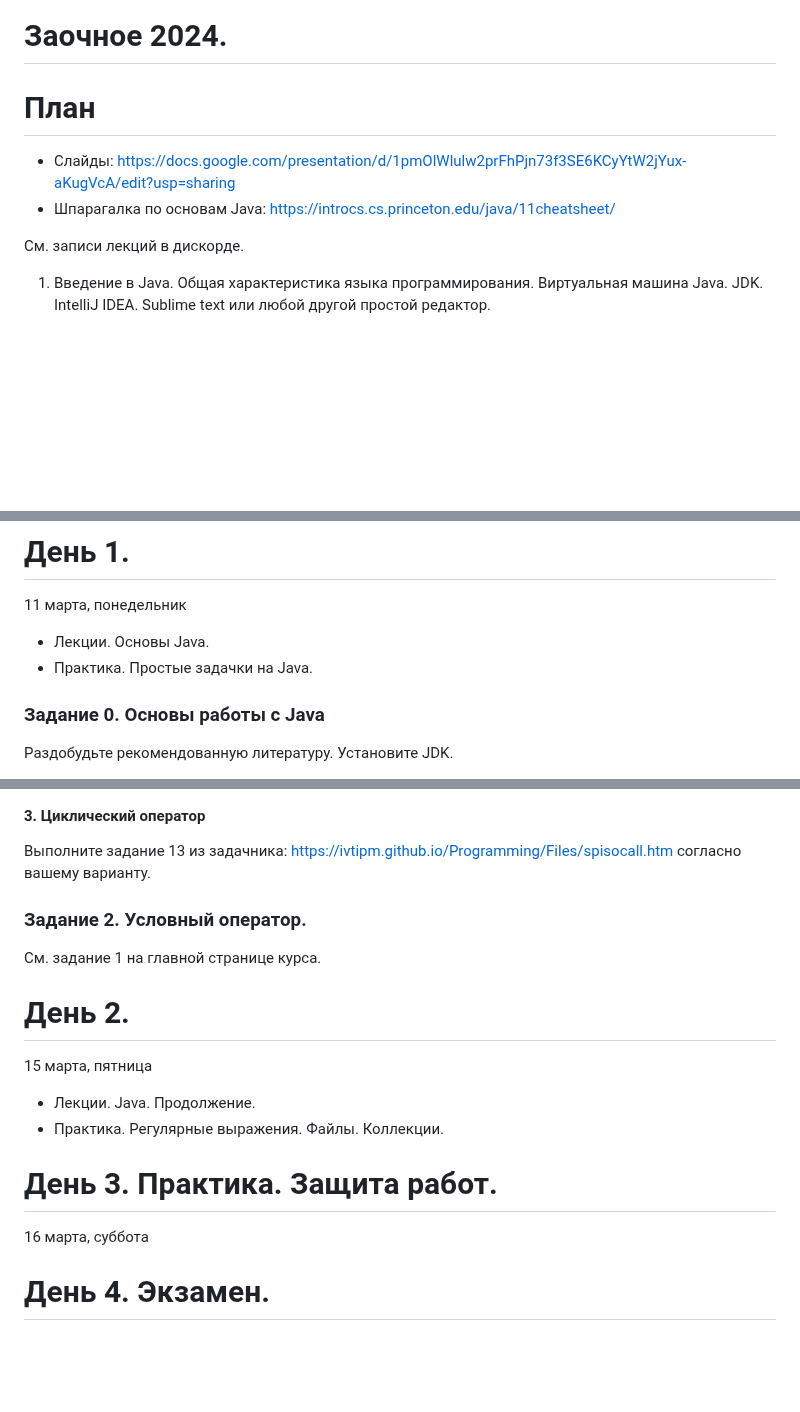
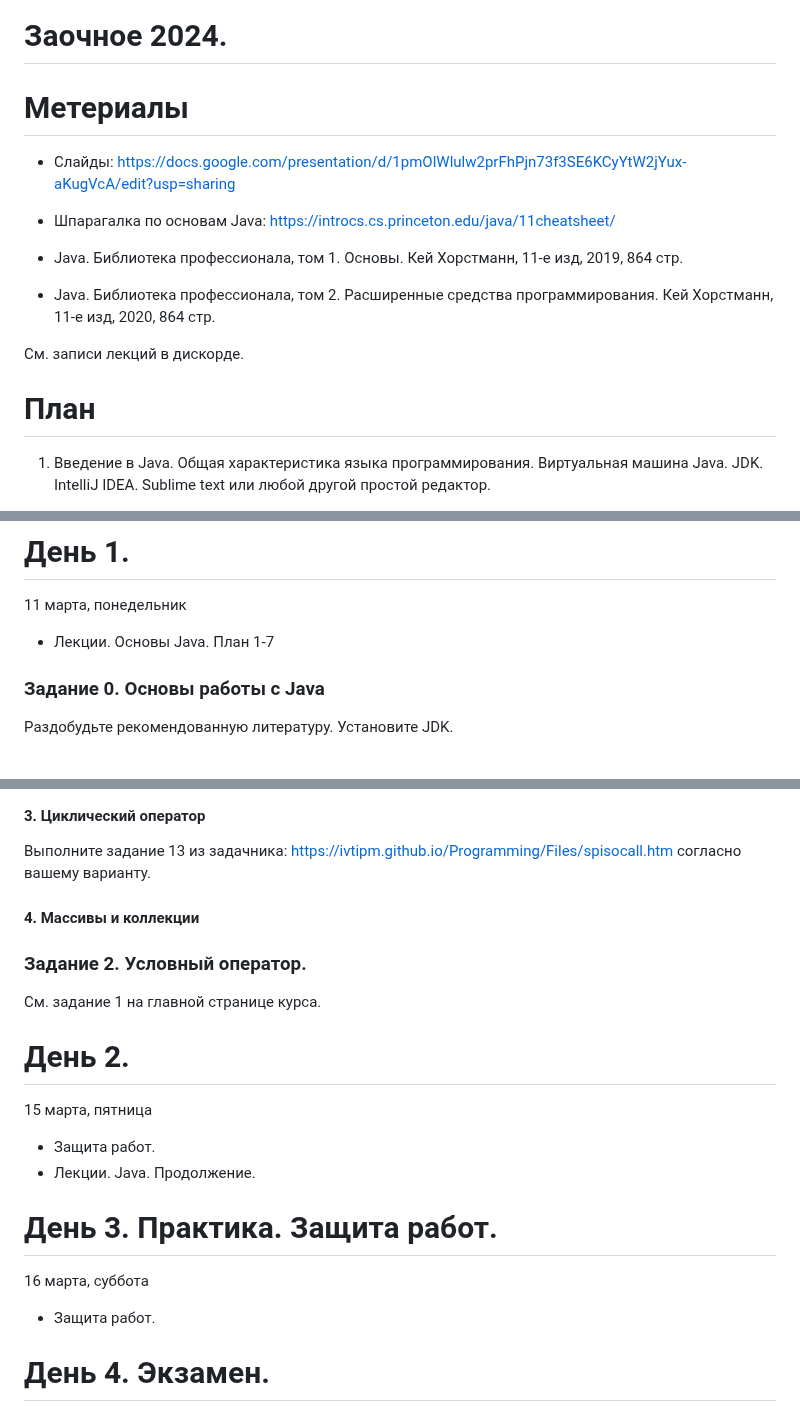
Before and after one commit to ivtipm/BigDataLanguages, a Markdown page: plans/2024_distance_plan.md, 3 parts joined by grey strips. Rendered like a GitHub page; blank space fills up the shorter version.

Commit message:
+ distance tasks

```diff
--- a/plans/2024_distance_plan.md
+++ b/plans/2024_distance_plan.md
@@ -1,11 +1,14 @@
 # Заочное 2024.
-# План
+# Метериалы
 - Слайды: https://docs.google.com/presentation/d/1pmOlWlulw2prFhPjn73f3SE6KCyYtW2jYux-aKugVcA/edit?usp=sharing
 - Шпарагалка по основам Java: https://introcs.cs.princeton.edu/java/11cheatsheet/
 
+- Java. Библиотека профессионала, том 1. Основы.  Кей Хорстманн, 11-е изд, 2019, 864 стр.
+- Java. Библиотека профессионала, том 2.  Расширенные средства программирования.  Кей Хорстманн, 11-е изд, 2020, 864 стр.
+
 См. записи лекций в дискорде.
 
-
+# План
 1. Введение в Java. Общая характеристика языка программирования. Виртуальная машина Java. JDK. IntelliJ IDEA. Sublime text или любой другой простой редактор.
 1. Структура программы. Основы синтаксиса. Операторные скобки. Комментарии. Компиляция и запуск в консоли.
 1. Статическая типизация. Объявление переменных. Отличия от Python.
@@ -33,8 +36,7 @@
 
 # День 1.
 11 марта, понедельник
-- Лекции. Основы Java.
-- Практика. Простые задачки на Java.
+- Лекции. Основы Java. План 1-7
 
 
 
@@ -64,7 +66,7 @@
 #### 3. Циклический оператор
 Выполните задание 13 из задачника: https://ivtipm.github.io/Programming/Files/spisocall.htm согласно вашему варианту.
 
-
+#### 4. Массивы и коллекции
 
 
 ### Задание 2. Условный оператор.
@@ -74,12 +76,13 @@
 
 # День 2.
 15 марта, пятница
+- Защита работ.
 - Лекции. Java. Продолжение.
-- Практика. Регулярные выражения. Файлы. Коллекции.
+
 
 # День 3. Практика. Защита работ.
 16 марта, суббота
-
+- Защита работ.
 
 # День 4. Экзамен.
 17 марта, воскресенье
```
Also changed, not shown: other parts of plans/2024_distance_plan.md (+1 -1 lines).
